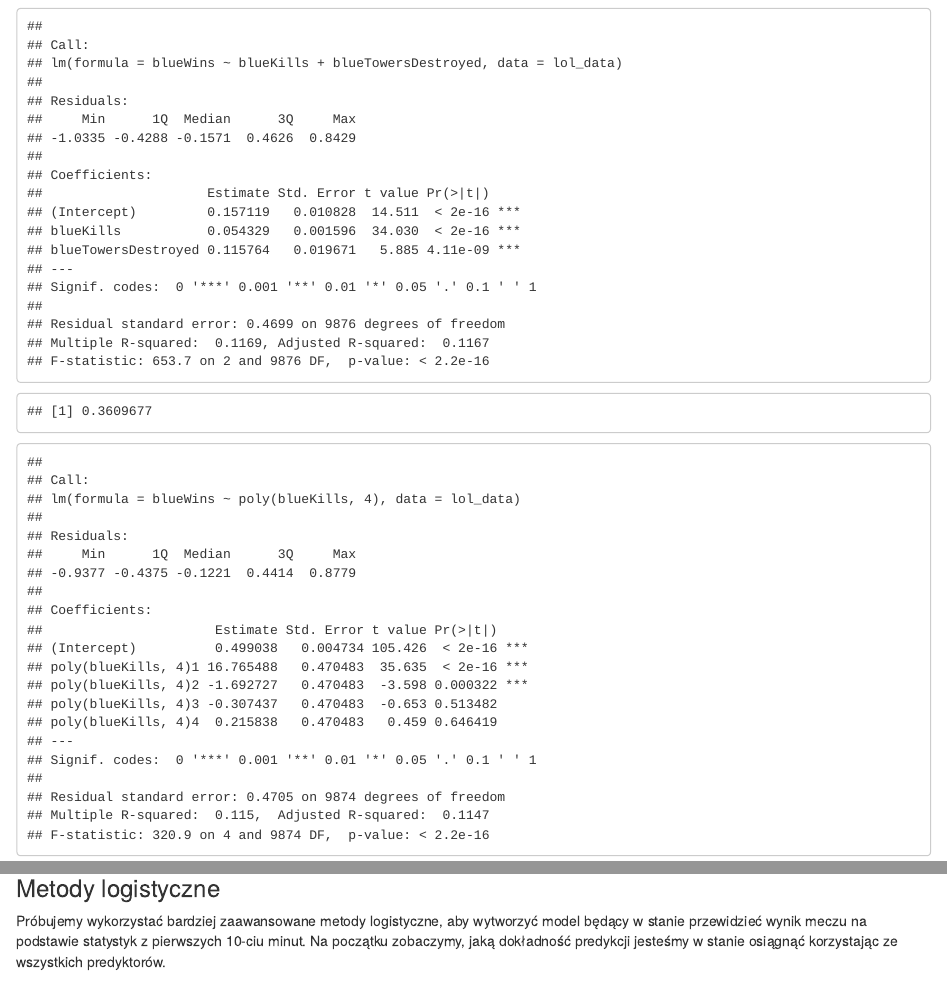
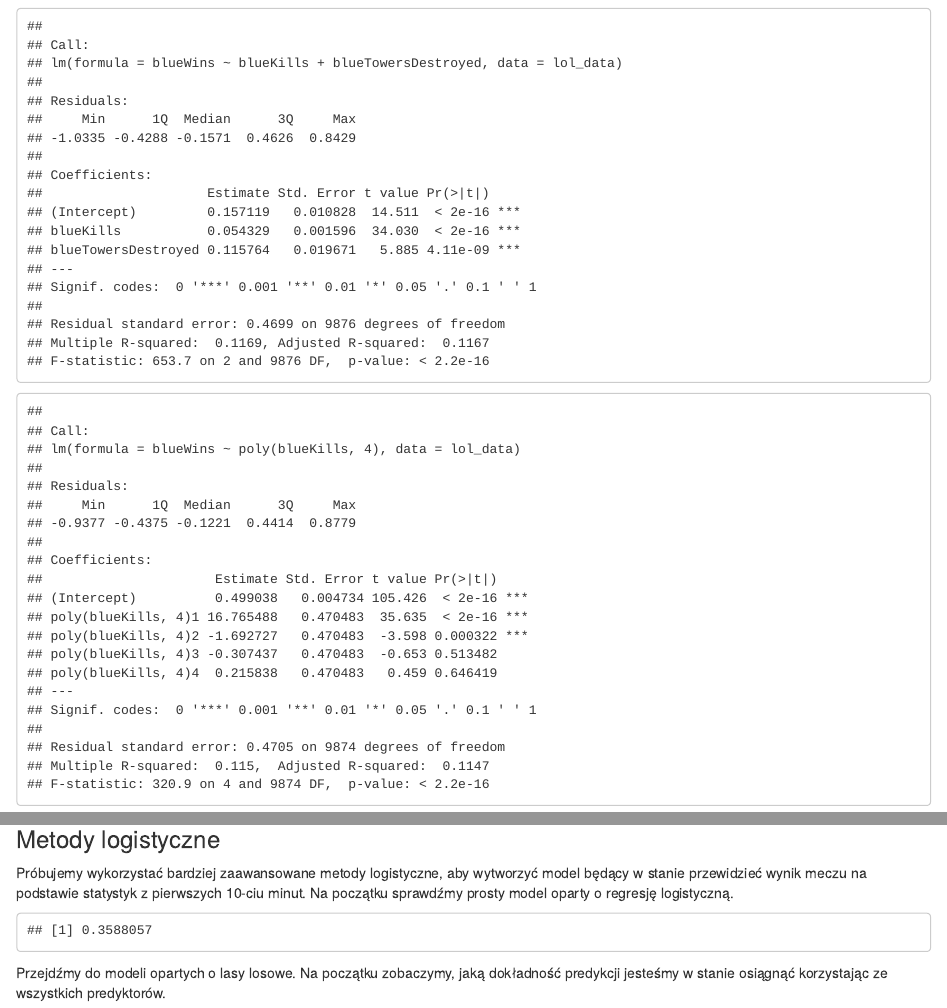
Before and after one commit to FrozenTear7/matrix-calculus, an R Markdown document (project/Stat_projekt_Klemens_Mendroch.Rmd): the page in a window 1100 px wide, from 1380 px down, and a second part further down, joined at a grey line. Rendered offline with R 4.5, knitr and Pandoc, with nearby package versions; some code elsewhere in the file could not run offline.

Commit message:
Add train/test to glm

````diff
--- a/project/Stat_projekt_Klemens_Mendroch.Rmd
+++ b/project/Stat_projekt_Klemens_Mendroch.Rmd
@@ -48,12 +48,7 @@ Poniżej badamy zależność zwycięstwa drużyny niebieskiej od wyłącznie zab
 summary(lm(blueWins ~ blueKills + blueTowersDestroyed, data = lol_data))
 ```
 
-```{r logistic dataset, echo=FALSE}
-fit.logistic <- glm(blueWins ~ blueKills + blueTowersDestroyed, family = binomial, data = lol_data)
-probs.logistic <- predict(fit.logistic, type = "response")
-pred.logistic <- ifelse(probs.logistic > 0.5, 1, 0)
-mean(pred.logistic != blueWins)
-```
+
 
 ```{r wielomianowa dataset, echo=FALSE}
 fit.poly <- lm(blueWins ~ poly(blueKills, 4), data = lol_data)
@@ -121,6 +116,21 @@ summary(lm(blueExperienceDiff ~ blueTowersDestroyed + blueTotalMinionsKilled +
 
 Próbujemy wykorzystać bardziej zaawansowane metody logistyczne, aby wytworzyć model będący
 w stanie przewidzieć wynik meczu na podstawie statystyk z pierwszych 10-ciu minut.
+Na początku sprawdźmy prosty model oparty o regresję logistyczną.
+
+```{r logistic dataset, echo=FALSE}
+set.seed(1)
+n <- nrow(lol_data)
+train <- sample(1:n, n * 0.8)
+test <- -train
+
+fit.logistic <- glm(blueWins ~ blueKills + blueTowersDestroyed, family = binomial, data = lol_data, subset = test)
+probs.logistic <- predict(fit.logistic, lol_data[test,], type = "response")
+pred.logistic <- ifelse(probs.logistic > 0.5, 1, 0)
+mean(pred.logistic != lol_data$blueWins[test])
+```
+
+Przejdźmy do modeli opartych o lasy losowe.
 Na początku zobaczymy, jaką dokładność predykcji jesteśmy w stanie osiągnąć korzystając ze wszystkich predyktorów.
 
 ```{r rf full, echo=FALSE}
````
Also changed, not shown: project/Stat_projekt_Klemens_Mendroch.Rmd (5 more changed lines).
